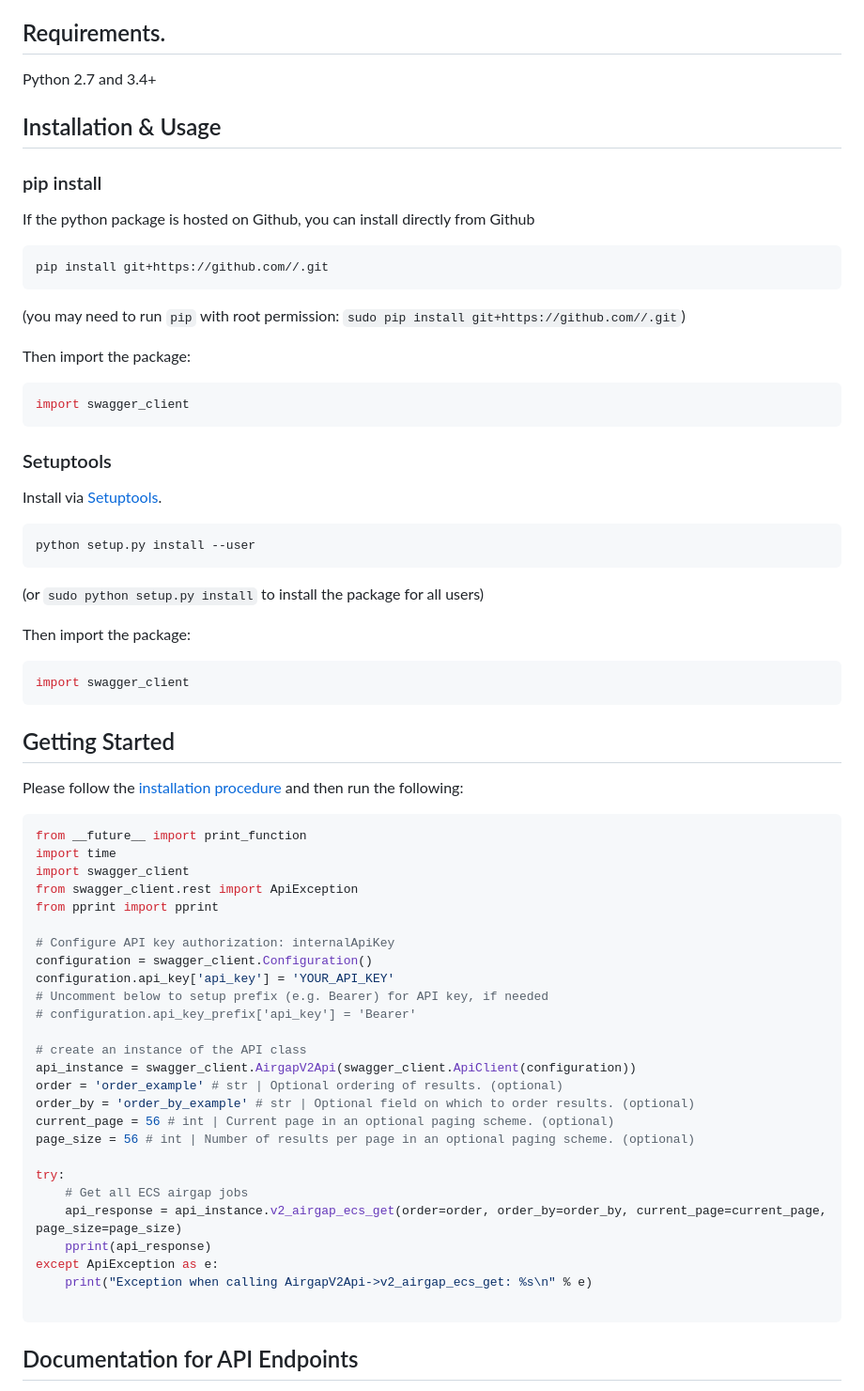
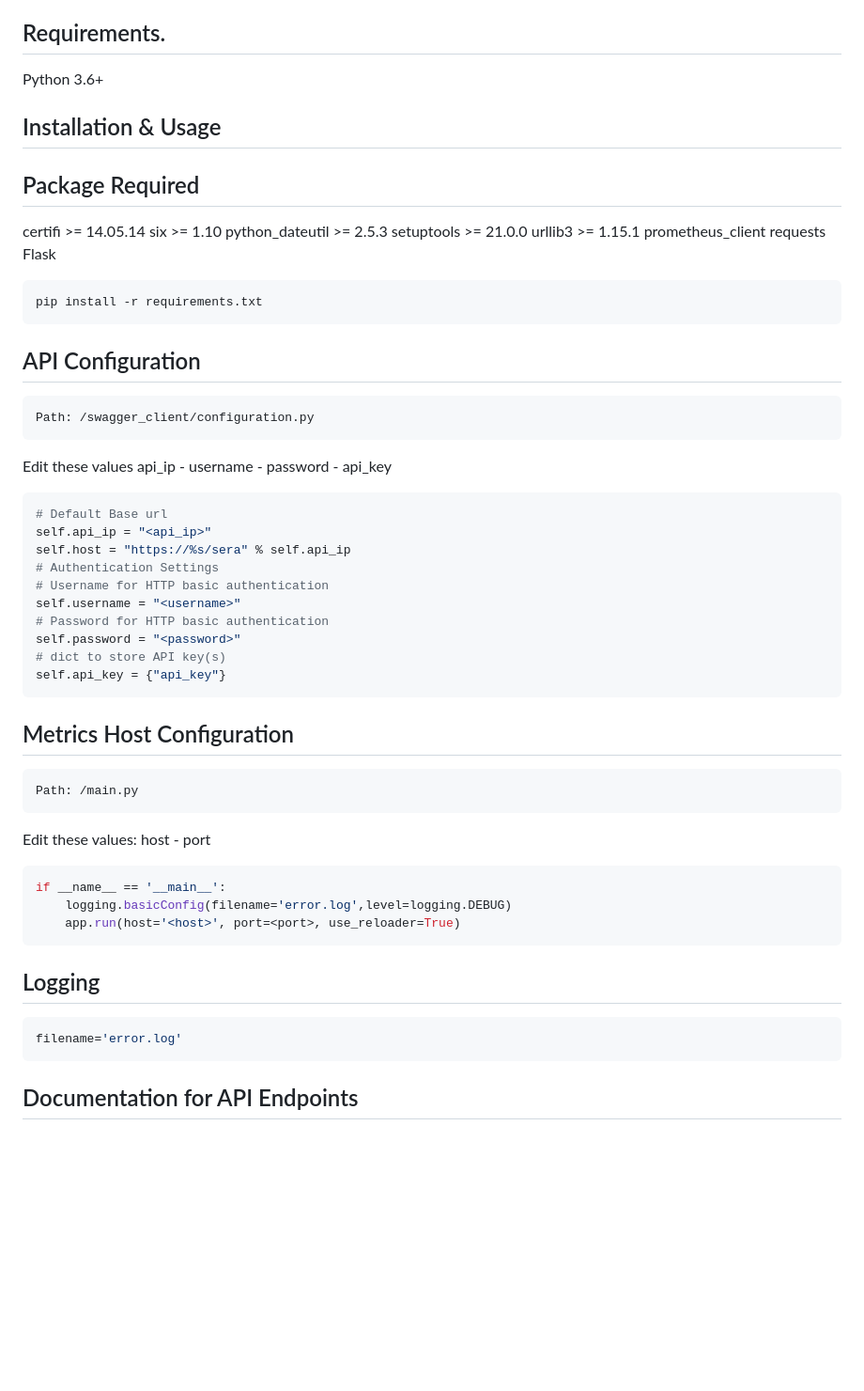
Before and after one commit to Lighty55/superna_api_python, a Markdown page: README.md, the part around the change. Shown at 94% size. GitHub-like rendering; blank space fills up the shorter version.

````diff
--- a/README.md
+++ b/README.md
@@ -9,69 +9,56 @@ This Python package is automatically generated by the [Swagger Codegen](https://
 For more information, please visit [http://support.superna.net](http://support.superna.net)
 
 ## Requirements.
-
-Python 2.7 and 3.4+
+Python 3.6+
 
 ## Installation & Usage
-### pip install
+## Package Required
 
-If the python package is hosted on Github, you can install directly from Github
+certifi >= 14.05.14
+six >= 1.10
+python_dateutil >= 2.5.3
+setuptools >= 21.0.0
+urllib3 >= 1.15.1
+prometheus_client
+requests
+Flask
 
 ```sh
-pip install git+https://github.com//.git
-```
-(you may need to run `pip` with root permission: `sudo pip install git+https://github.com//.git`)
-
-Then import the package:
-```python
-import swagger_client
+pip install -r requirements.txt
 ```
 
-### Setuptools
-
-Install via [Setuptools](http://pypi.python.org/pypi/setuptools).
+## API Configuration
 
 ```sh
-python setup.py install --user
+Path: /swagger_client/configuration.py
 ```
-(or `sudo python setup.py install` to install the package for all users)
-
-Then import the package:
+Edit these values api_ip - username - password - api_key
 ```python
-import swagger_client
+# Default Base url
+self.api_ip = "<api_ip>"
+self.host = "https://%s/sera" % self.api_ip
+# Authentication Settings
+# Username for HTTP basic authentication
+self.username = "<username>"
+# Password for HTTP basic authentication
+self.password = "<password>"
+# dict to store API key(s)
+self.api_key = {"api_key"}
 ```
 
-## Getting Started
-
-Please follow the [installation procedure](#installation--usage) and then run the following:
-
+## Metrics Host Configuration
+```sh
+Path: /main.py
+```
+Edit these values: host - port
 ```python
-from __future__ import print_function
-import time
-import swagger_client
-from swagger_client.rest import ApiException
-from pprint import pprint
-
-# Configure API key authorization: internalApiKey
-configuration = swagger_client.Configuration()
-configuration.api_key['api_key'] = 'YOUR_API_KEY'
-# Uncomment below to setup prefix (e.g. Bearer) for API key, if needed
-# configuration.api_key_prefix['api_key'] = 'Bearer'
-
-# create an instance of the API class
-api_instance = swagger_client.AirgapV2Api(swagger_client.ApiClient(configuration))
-order = 'order_example' # str | Optional ordering of results. (optional)
-order_by = 'order_by_example' # str | Optional field on which to order results. (optional)
-current_page = 56 # int | Current page in an optional paging scheme. (optional)
-page_size = 56 # int | Number of results per page in an optional paging scheme. (optional)
-
-try:
-    # Get all ECS airgap jobs
-    api_response = api_instance.v2_airgap_ecs_get(order=order, order_by=order_by, current_page=current_page, page_size=page_size)
-    pprint(api_response)
-except ApiException as e:
-    print("Exception when calling AirgapV2Api->v2_airgap_ecs_get: %s\n" % e)
-
+if __name__ == '__main__':
+    logging.basicConfig(filename='error.log',level=logging.DEBUG)
+    app.run(host='<host>', port=<port>, use_reloader=True)
+```
+## Logging
+```sh
+filename='error.log'
 ```
 
 ## Documentation for API Endpoints
````
